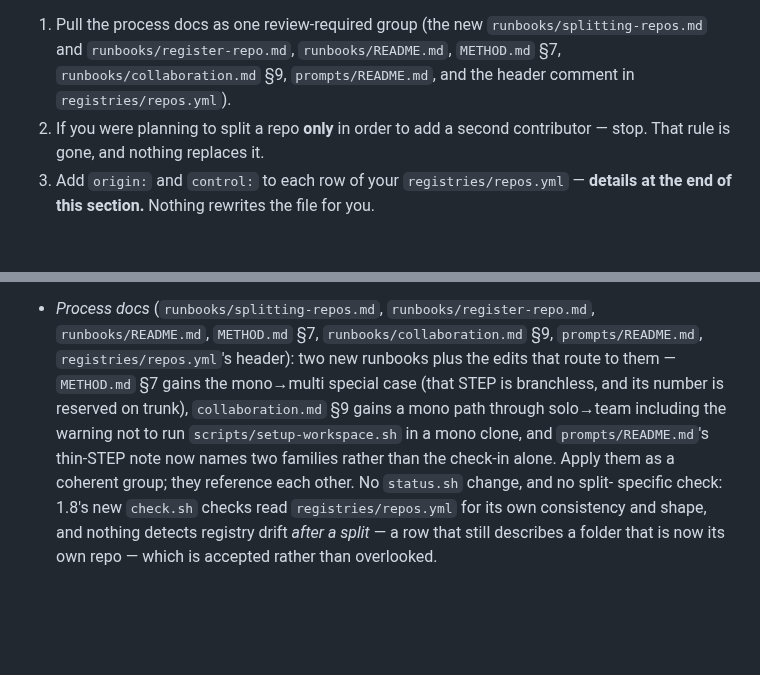
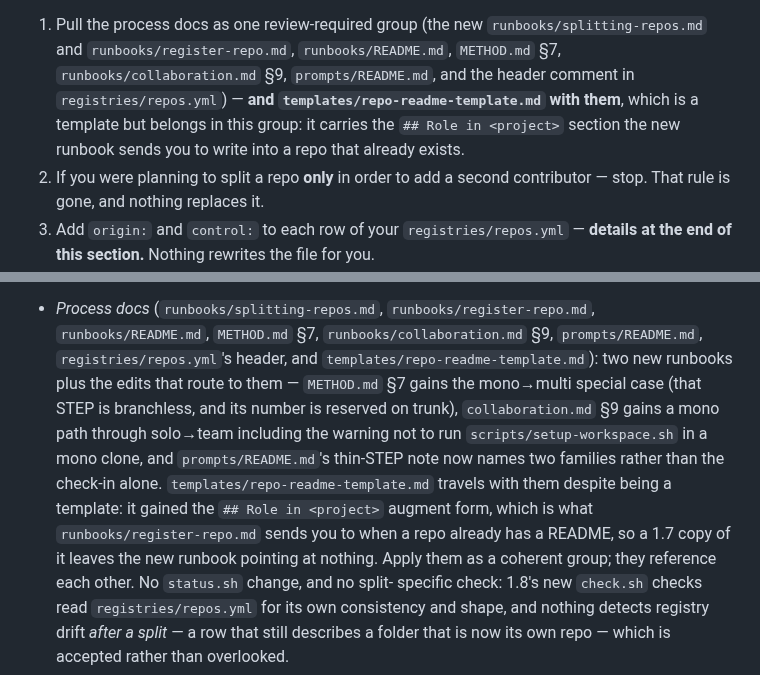
Before and after one commit to mherschberg/Throughstone, a Markdown page: Code/{{PROJECT}}-docs/UPDATING-THROUGHSTONE.md, 2 parts joined by grey strips. GitHub-like rendering; blank space fills up the shorter version.

Commit message:
Name the repo README template in the upgrade group that needs it
The 1.8 upgrade notes tell you to pull the process docs as one review-required
group, and list them twice — once in the fast path, once in the detail below it.
templates/repo-readme-template.md was on neither list, and the file buckets above
say templates are future-only by default, so silence reads as "skip it".

But that template is where runbooks/register-repo.md sends an agent for the
`## Role in <project>` section it writes into a repository that already exists,
and the augment form is new in this release. An upgrader who pulls exactly the
enumerated group keeps a 1.7 copy that has no augment form at all — leaving the
new runbook pointing at a file that cannot answer it, and whose surviving
instructions are all for a repo the method creates.

It now travels with the process docs in both lists, with a clause saying why a
template belongs in a review-required group.

Co-Authored-By: Claude Opus 5 <noreply@anthropic.com>

```diff
--- a/Code/{{PROJECT}}-docs/UPDATING-THROUGHSTONE.md
+++ b/Code/{{PROJECT}}-docs/UPDATING-THROUGHSTONE.md
@@ -89,7 +89,9 @@ recording means, in `METHOD.md` §7 and a second new runbook. Fast path:
 1. Pull the process docs as one review-required group (the new `runbooks/splitting-repos.md` and
    `runbooks/register-repo.md`, `runbooks/README.md`, `METHOD.md` §7,
    `runbooks/collaboration.md` §9, `prompts/README.md`, and the header comment in
-   `registries/repos.yml`).
+   `registries/repos.yml`) — **and `templates/repo-readme-template.md` with them**, which is a
+   template but belongs in this group: it carries the `## Role in <project>` section the new
+   runbook sends you to write into a repo that already exists.
 2. If you were planning to split a repo **only** in order to add a second contributor — stop.
    That rule is gone, and nothing replaces it.
 3. Add `origin:` and `control:` to each row of your `registries/repos.yml` — **details at the end of
@@ -135,10 +137,14 @@ appendix covers purging history first when that matters.
 
 - *Process docs* (`runbooks/splitting-repos.md`, `runbooks/register-repo.md`,
   `runbooks/README.md`, `METHOD.md` §7, `runbooks/collaboration.md` §9, `prompts/README.md`,
-  `registries/repos.yml`'s header): two new runbooks plus the edits that route to them — `METHOD.md` §7 gains the mono→multi special case (that
-  STEP is branchless, and its number is reserved on trunk), `collaboration.md` §9 gains a mono path
+  `registries/repos.yml`'s header, and `templates/repo-readme-template.md`): two new runbooks plus
+  the edits that route to them — `METHOD.md` §7 gains the mono→multi special case (that STEP is
+  branchless, and its number is reserved on trunk), `collaboration.md` §9 gains a mono path
   through solo→team including the warning not to run `scripts/setup-workspace.sh` in a mono clone,
   and `prompts/README.md`'s thin-STEP note now names two families rather than the check-in alone.
+  `templates/repo-readme-template.md` travels with them despite being a template: it gained the
+  `## Role in <project>` augment form, which is what `runbooks/register-repo.md` sends you to when a
+  repo already has a README, so a 1.7 copy of it leaves the new runbook pointing at nothing.
   Apply them as a coherent group; they reference each other. No `status.sh` change, and no split-
   specific check: 1.8's new `check.sh` checks read `registries/repos.yml` for its own consistency
   and shape, and nothing detects registry drift *after a split* — a row that still describes a
```
